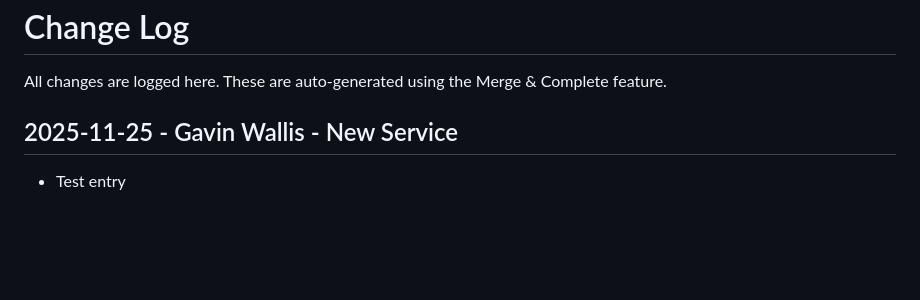
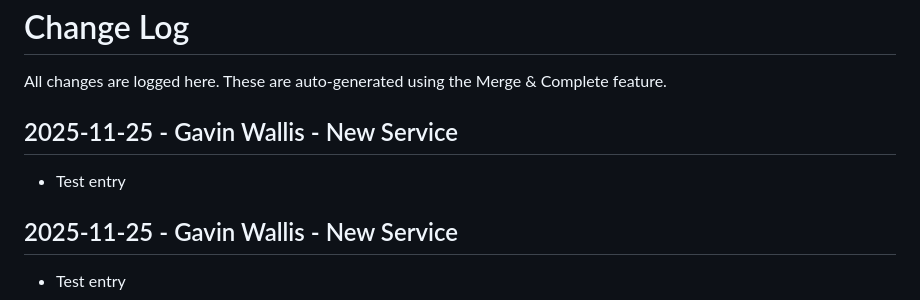
Before and after one commit to wallisga/calcifer, a Markdown page: docs/CHANGES.md, the part around the change. GitHub-like rendering; blank space fills up the shorter version.

```diff
--- a/docs/CHANGES.md
+++ b/docs/CHANGES.md
@@ -24,6 +24,9 @@ All changes are logged here. These are auto-generated using the Merge & Complete
 
 
 
+
+## 2025-11-25 - Gavin Wallis - New Service
+- Test entry
 ## 2025-11-25 - Gavin Wallis - New Service
 - Test entry
 ## 2025-11-25 - Gavin Wallis - New Service
```
